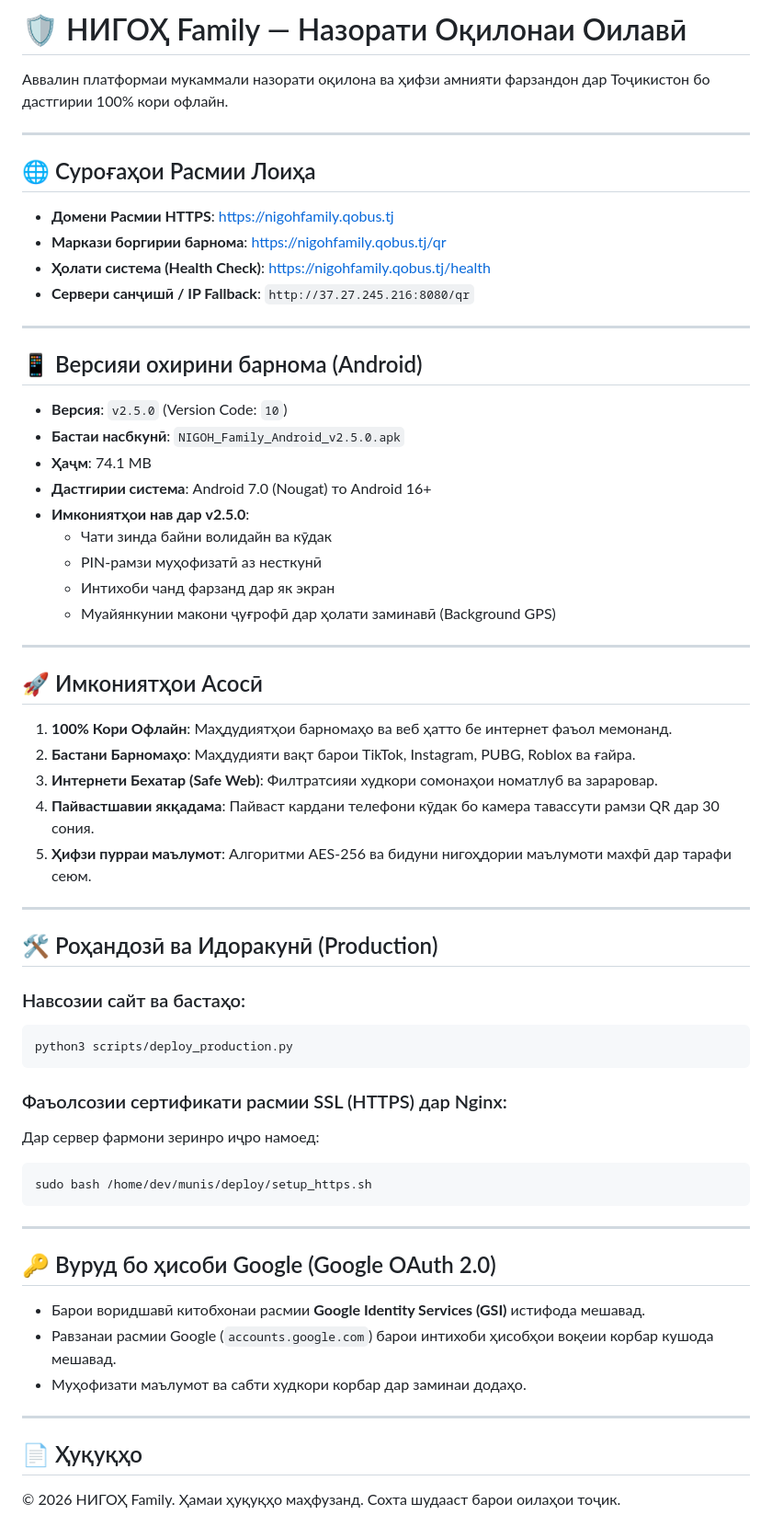
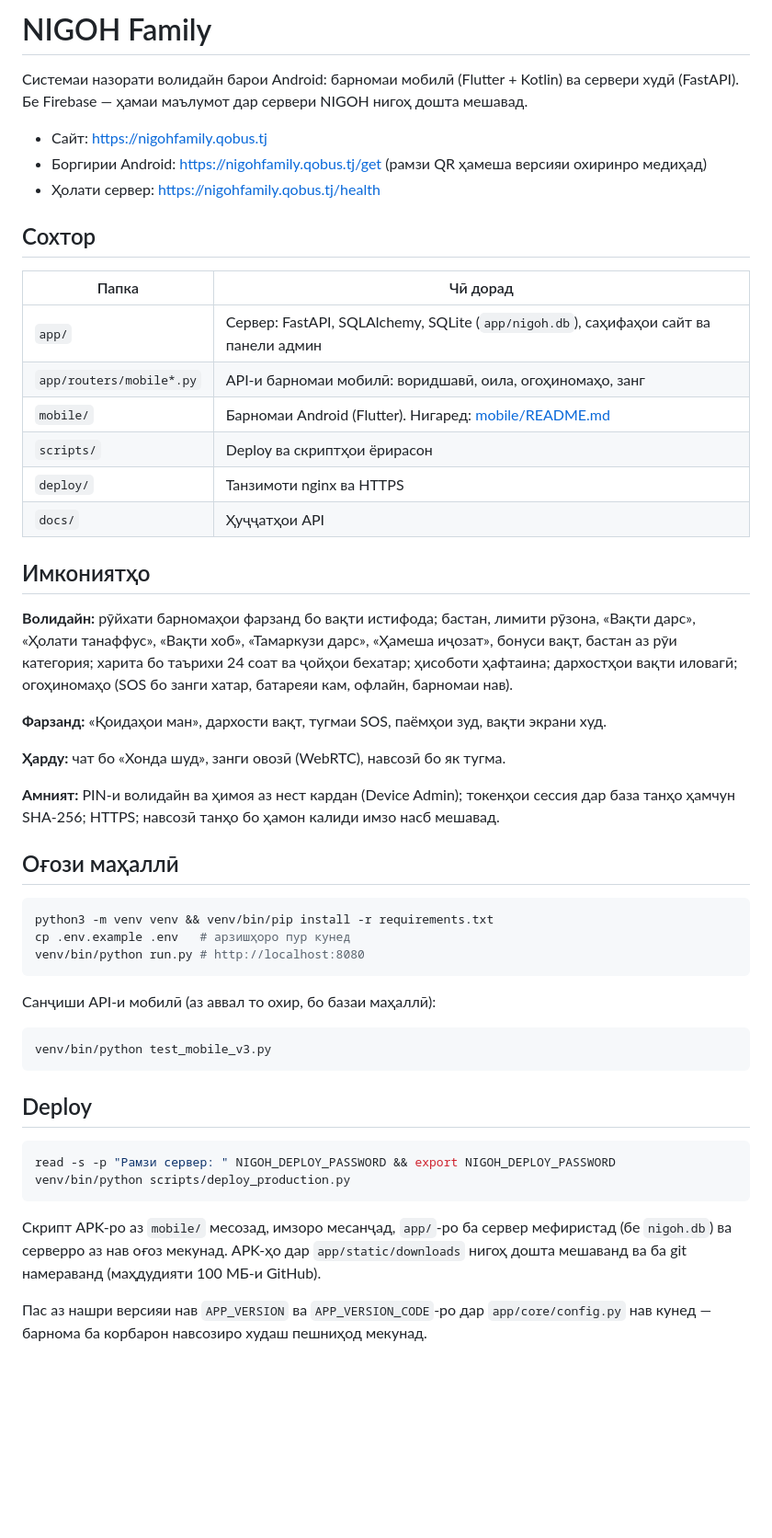
Before and after one commit to anisrajabzoda09-dot/program, a Markdown page: README.md, the part around the change. Shown at 92% size. GitHub-like rendering; blank space fills up the shorter version.

Commit message:
docs: rewrite README with the current architecture and real features

````diff
--- a/README.md
+++ b/README.md
@@ -1,60 +1,53 @@
-# 🛡️ НИГОҲ Family — Назорати Оқилонаи Оилавӣ
+# NIGOH Family
 
-Аввалин платформаи мукаммали назорати оқилона ва ҳифзи амнияти фарзандон дар Тоҷикистон бо дастгирии 100% кори офлайн.
+Системаи назорати волидайн барои Android: барномаи мобилӣ (Flutter + Kotlin) ва сервери худӣ (FastAPI). Бе Firebase — ҳамаи маълумот дар сервери NIGOH нигоҳ дошта мешавад.
 
----
+- Сайт: https://nigohfamily.qobus.tj
+- Боргирии Android: https://nigohfamily.qobus.tj/get (рамзи QR ҳамеша версияи охиринро медиҳад)
+- Ҳолати сервер: https://nigohfamily.qobus.tj/health
 
-## 🌐 Суроғаҳои Расмии Лоиҳа
-- **Домени Расмии HTTPS**: [https://nigohfamily.qobus.tj](https://nigohfamily.qobus.tj)
-- **Маркази боргирии барнома**: [https://nigohfamily.qobus.tj/qr](https://nigohfamily.qobus.tj/qr)
-- **Ҳолати система (Health Check)**: [https://nigohfamily.qobus.tj/health](https://nigohfamily.qobus.tj/health)
-- **Сервери санҷишӣ / IP Fallback**: `http://37.27.245.216:8080/qr`
+## Сохтор
 
----
+| Папка | Чӣ дорад |
+|---|---|
+| `app/` | Сервер: FastAPI, SQLAlchemy, SQLite (`app/nigoh.db`), саҳифаҳои сайт ва панели админ |
+| `app/routers/mobile*.py` | API-и барномаи мобилӣ: воридшавӣ, оила, огоҳиномаҳо, занг |
+| `mobile/` | Барномаи Android (Flutter). Нигаред: [mobile/README.md](mobile/README.md) |
+| `scripts/` | Deploy ва скриптҳои ёрирасон |
+| `deploy/` | Танзимоти nginx ва HTTPS |
+| `docs/` | Ҳуҷҷатҳои API |
 
-## 📱 Версияи охирини барнома (Android)
-- **Версия**: `v2.5.0` (Version Code: `10`)
-- **Бастаи насбкунӣ**: `NIGOH_Family_Android_v2.5.0.apk`
-- **Ҳаҷм**: 74.1 MB
-- **Дастгирии система**: Android 7.0 (Nougat) то Android 16+
-- **Имкониятҳои нав дар v2.5.0**:
-  - Чати зинда байни волидайн ва кӯдак
-  - PIN-рамзи муҳофизатӣ аз несткунӣ
-  - Интихоби чанд фарзанд дар як экран
-  - Муайянкунии макони ҷуғрофӣ дар ҳолати заминавӣ (Background GPS)
+## Имкониятҳо
 
----
+**Волидайн:** рӯйхати барномаҳои фарзанд бо вақти истифода; бастан, лимити рӯзона, «Вақти дарс», «Ҳолати танаффус», «Вақти хоб», «Тамаркузи дарс», «Ҳамеша иҷозат», бонуси вақт, бастан аз рӯи категория; харита бо таърихи 24 соат ва ҷойҳои бехатар; ҳисоботи ҳафтаина; дархостҳои вақти иловагӣ; огоҳиномаҳо (SOS бо занги хатар, батареяи кам, офлайн, барномаи нав).
 
-## 🚀 Имкониятҳои Асосӣ
-1. **100% Кори Офлайн**: Маҳдудиятҳои барномаҳо ва веб ҳатто бе интернет фаъол мемонанд.
-2. **Бастани Барномаҳо**: Маҳдудияти вақт барои TikTok, Instagram, PUBG, Roblox ва ғайра.
-3. **Интернети Бехатар (Safe Web)**: Филтратсияи худкори сомонаҳои номатлуб ва зараровар.
-4. **Пайвастшавии якқадама**: Пайваст кардани телефони кӯдак бо камера тавассути рамзи QR дар 30 сония.
-5. **Ҳифзи пурраи маълумот**: Алгоритми AES-256 ва бидуни нигоҳдории маълумоти махфӣ дар тарафи сеюм.
+**Фарзанд:** «Қоидаҳои ман», дархости вақт, тугмаи SOS, паёмҳои зуд, вақти экрани худ.
 
----
+**Ҳарду:** чат бо «Хонда шуд», занги овозӣ (WebRTC), навсозӣ бо як тугма.
 
-## 🛠️ Роҳандозӣ ва Идоракунӣ (Production)
+**Амният:** PIN-и волидайн ва ҳимоя аз нест кардан (Device Admin); токенҳои сессия дар база танҳо ҳамчун SHA-256; HTTPS; навсозӣ танҳо бо ҳамон калиди имзо насб мешавад.
 
-### Навсозии сайт ва бастаҳо:
+## Оғози маҳаллӣ
+
 ```bash
-python3 scripts/deploy_production.py
+python3 -m venv venv && venv/bin/pip install -r requirements.txt
+cp .env.example .env   # арзишҳоро пур кунед
+venv/bin/python run.py # http://localhost:8080
 ```
 
-### Фаъолсозии сертификати расмии SSL (HTTPS) дар Nginx:
-Дар сервер фармони зеринро иҷро намоед:
+Санҷиши API-и мобилӣ (аз аввал то охир, бо базаи маҳаллӣ):
+
 ```bash
-sudo bash /home/dev/munis/deploy/setup_https.sh
+venv/bin/python test_mobile_v3.py
 ```
 
----
+## Deploy
 
-## 🔑 Вуруд бо ҳисоби Google (Google OAuth 2.0)
-- Барои воридшавӣ китобхонаи расмии **Google Identity Services (GSI)** истифода мешавад.
-- Равзанаи расмии Google (`accounts.google.com`) барои интихоби ҳисобҳои воқеии корбар кушода мешавад.
-- Муҳофизати маълумот ва сабти худкори корбар дар заминаи додаҳо.
+```bash
+read -s -p "Рамзи сервер: " NIGOH_DEPLOY_PASSWORD && export NIGOH_DEPLOY_PASSWORD
+venv/bin/python scripts/deploy_production.py
+```
 
----
+Скрипт APK-ро аз `mobile/` месозад, имзоро месанҷад, `app/`-ро ба сервер мефиристад (бе `nigoh.db`) ва серверро аз нав оғоз мекунад. APK-ҳо дар `app/static/downloads` нигоҳ дошта мешаванд ва ба git намераванд (маҳдудияти 100 МБ-и GitHub).
 
-## 📄 Ҳуқуқҳо
-© 2026 НИГОҲ Family. Ҳамаи ҳуқуқҳо маҳфузанд. Сохта шудааст барои оилаҳои тоҷик.
+Пас аз нашри версияи нав `APP_VERSION` ва `APP_VERSION_CODE`-ро дар `app/core/config.py` нав кунед — барнома ба корбарон навсозиро худаш пешниҳод мекунад.
````
